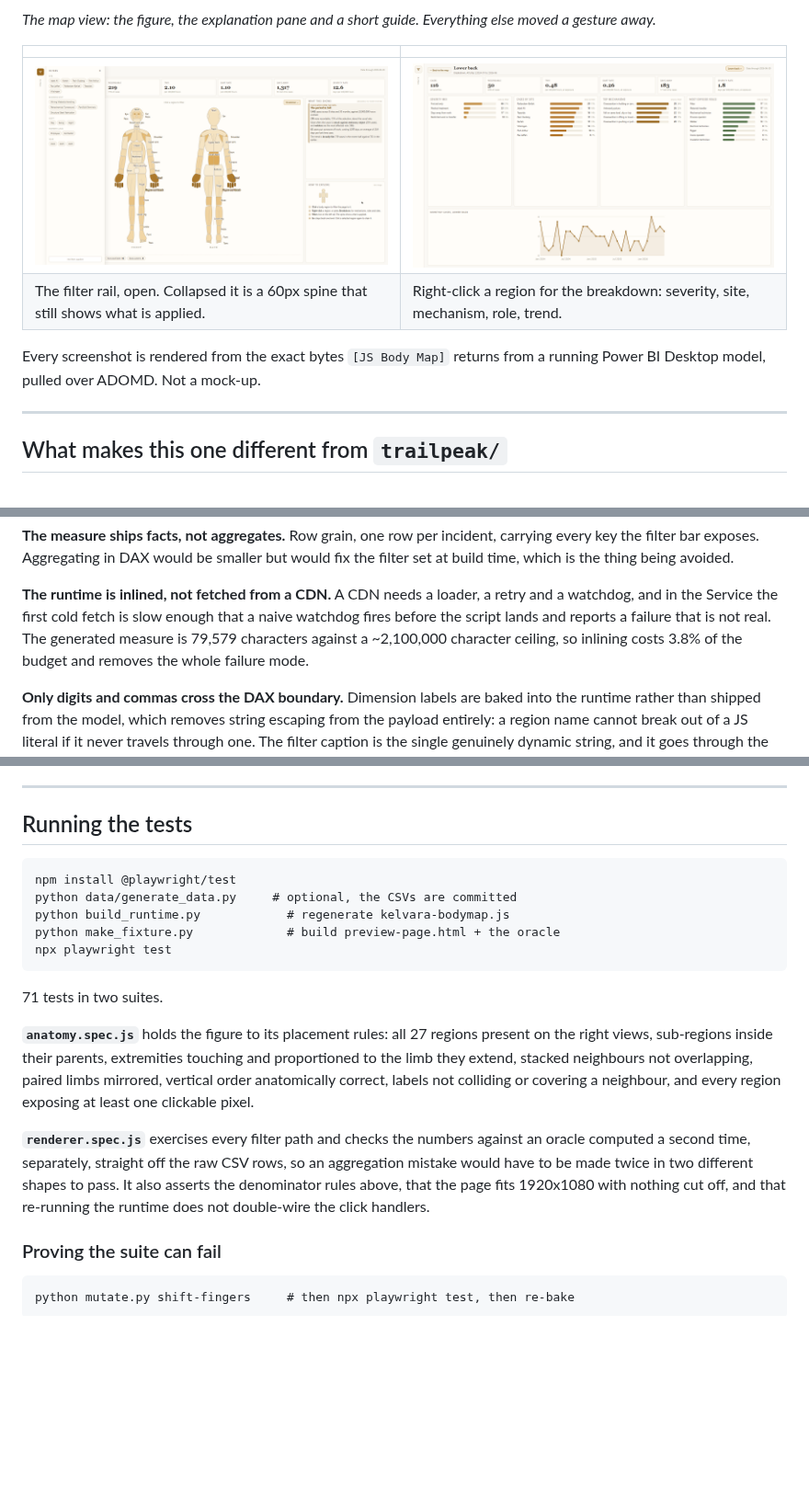
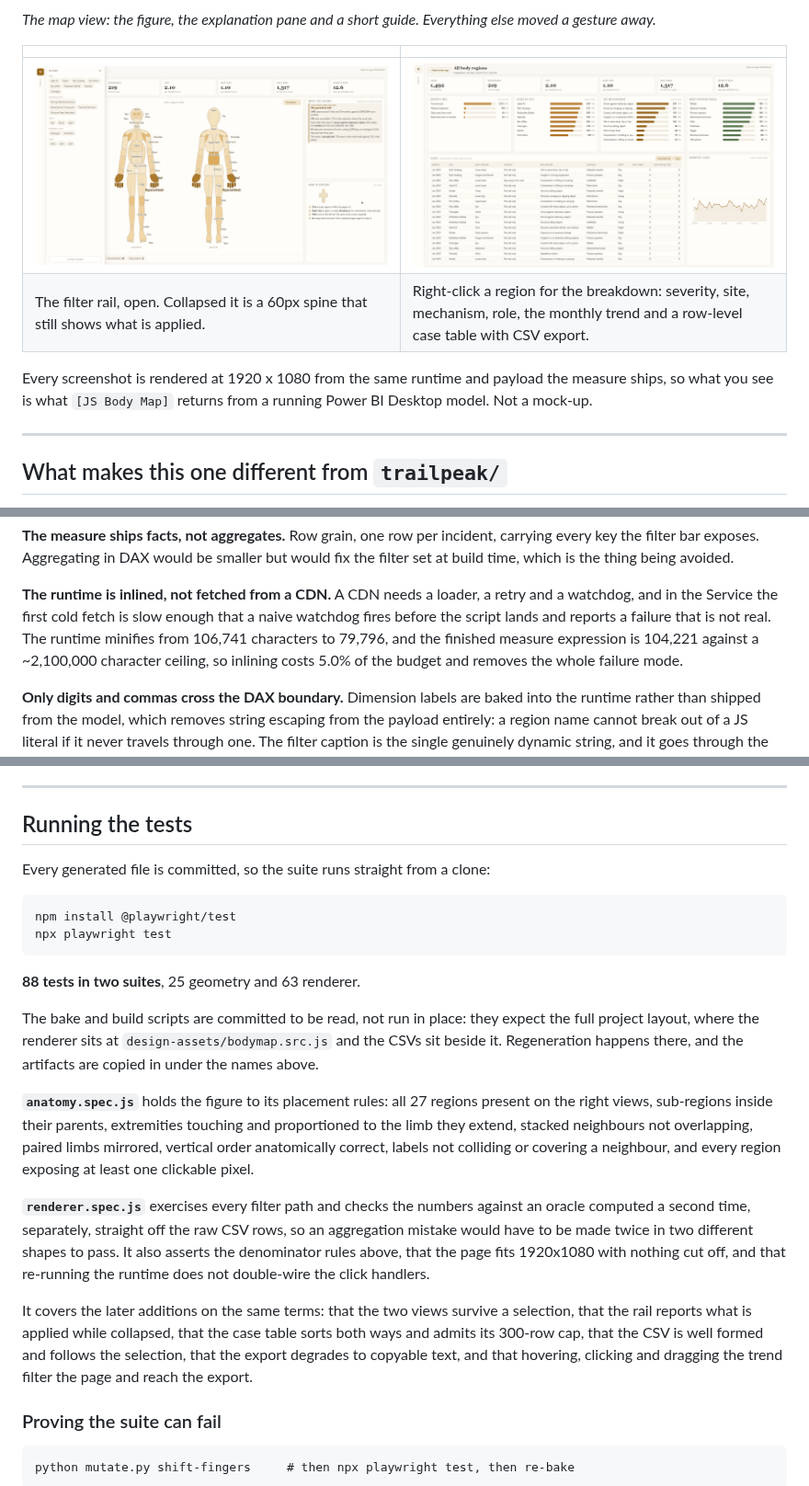
Before and after one commit to sulaiman013/dax-with-js, a Markdown page: kelvara/README.md, 3 parts joined by grey strips. Shown at 92% size. GitHub-like rendering; pictures changed too: kelvara/screenshot-detail.png; blank space fills up the shorter version.

````diff
--- a/kelvara/README.md
+++ b/kelvara/README.md
@@ -14,10 +14,11 @@ else moved a gesture away.*
 | | |
 |---|---|
 | ![Filter rail](screenshot-rail.png) | ![Breakdown](screenshot-detail.png) |
-| The filter rail, open. Collapsed it is a 60px spine that still shows what is applied. | Right-click a region for the breakdown: severity, site, mechanism, role, trend. |
+| The filter rail, open. Collapsed it is a 60px spine that still shows what is applied. | Right-click a region for the breakdown: severity, site, mechanism, role, the monthly trend and a row-level case table with CSV export. |
 
-Every screenshot is rendered from the exact bytes `[JS Body Map]` returns from a
-running Power BI Desktop model, pulled over ADOMD. Not a mock-up.
+Every screenshot is rendered at 1920 x 1080 from the same runtime and payload
+the measure ships, so what you see is what `[JS Body Map]` returns from a
+running Power BI Desktop model. Not a mock-up.
 
 ---
 
@@ -156,9 +237,9 @@ but would fix the filter set at build time, which is the thing being avoided.
 **The runtime is inlined, not fetched from a CDN.** A CDN needs a loader, a
 retry and a watchdog, and in the Service the first cold fetch is slow enough
 that a naive watchdog fires before the script lands and reports a failure that
-is not real. The generated measure is 79,579 characters against a ~2,100,000
-character ceiling, so inlining costs 3.8% of the budget and removes the whole
-failure mode.
+is not real. The runtime minifies from 106,741 characters to 79,796, and the
+finished measure expression is 104,221 against a ~2,100,000 character ceiling,
+so inlining costs 5.0% of the budget and removes the whole failure mode.
 
 **Only digits and commas cross the DAX boundary.** Dimension labels are baked
 into the runtime rather than shipped from the model, which removes string
@@ -260,15 +341,19 @@ band has a fixed height and only the body grid flexes.
 
 ## Running the tests
 
+Every generated file is committed, so the suite runs straight from a clone:
+
 ```
 npm install @playwright/test
-python data/generate_data.py     # optional, the CSVs are committed
-python build_runtime.py            # regenerate kelvara-bodymap.js
-python make_fixture.py             # build preview-page.html + the oracle
 npx playwright test
 ```
 
-71 tests in two suites.
+**88 tests in two suites**, 25 geometry and 63 renderer.
+
+The bake and build scripts are committed to be read, not run in place: they
+expect the full project layout, where the renderer sits at
+`design-assets/bodymap.src.js` and the CSVs sit beside it. Regeneration happens
+there, and the artifacts are copied in under the names above.
 
 **`anatomy.spec.js`** holds the figure to its placement rules: all 27 regions
 present on the right views, sub-regions inside their parents, extremities
@@ -282,6 +367,12 @@ time, separately, straight off the raw CSV rows, so an aggregation mistake would
 have to be made twice in two different shapes to pass. It also asserts the
 denominator rules above, that the page fits 1920x1080 with nothing cut off, and
 that re-running the runtime does not double-wire the click handlers.
+
+It covers the later additions on the same terms: that the two views survive a
+selection, that the rail reports what is applied while collapsed, that the case
+table sorts both ways and admits its 300-row cap, that the CSV is well formed
+and follows the selection, that the export degrades to copyable text, and that
+hovering, clicking and dragging the trend filter the page and reach the export.
 
 ### Proving the suite can fail
 
````
Also changed, not shown: other parts of kelvara/README.md (+82 -2 lines), README.md (+1 -1 lines), 10 other files.
